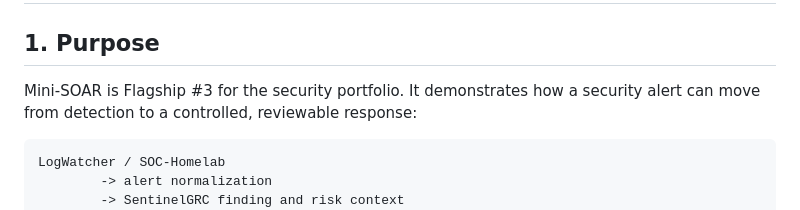
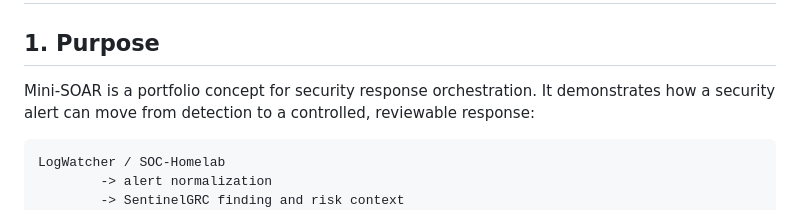
Before and after one commit to SuriyaBoon/SentinelGRC, a Markdown page: docs/mini-soar-blueprint.md, the part around the change. Drawn GitHub-style.

````diff
--- a/docs/mini-soar-blueprint.md
+++ b/docs/mini-soar-blueprint.md
@@ -2,7 +2,7 @@
 
 ## 1. Purpose
 
-Mini-SOAR is Flagship #3 for the security portfolio. It demonstrates how a
+Mini-SOAR is a portfolio concept for security response orchestration. It demonstrates how a
 security alert can move from detection to a controlled, reviewable response:
 
 ```text
````
Also changed, not shown: README.md (+15 -1 lines).
